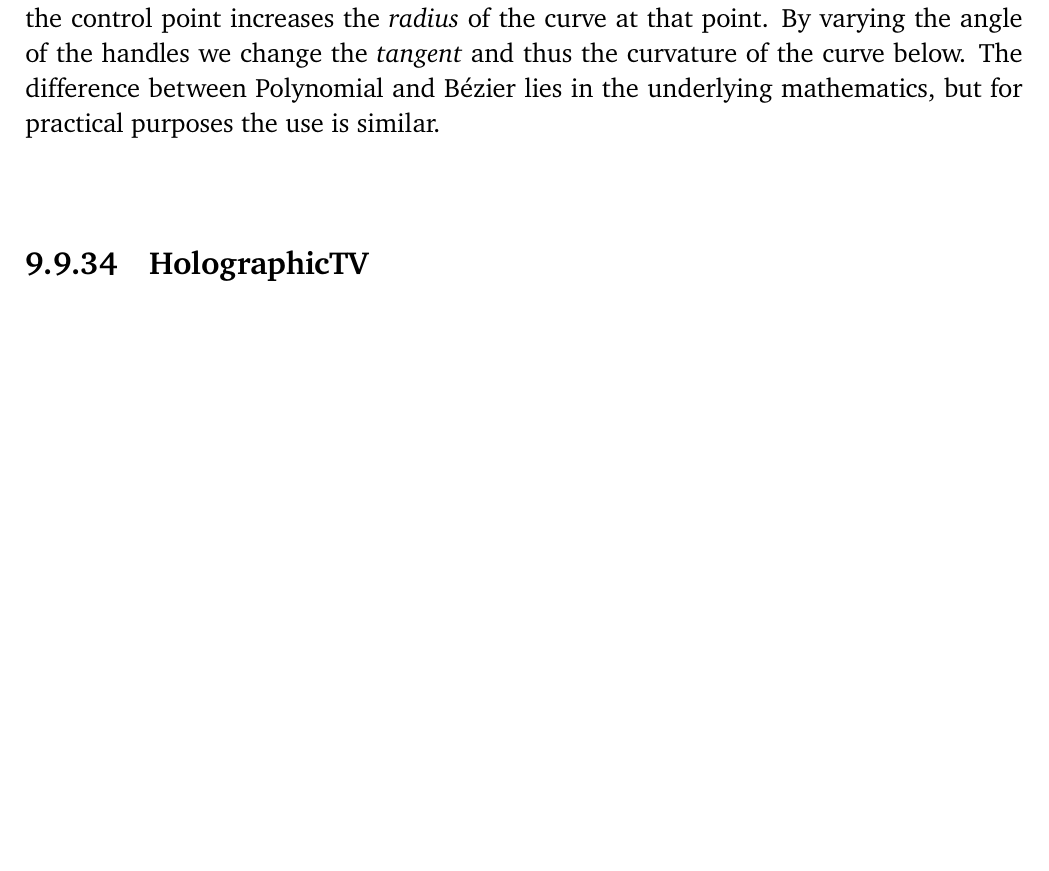
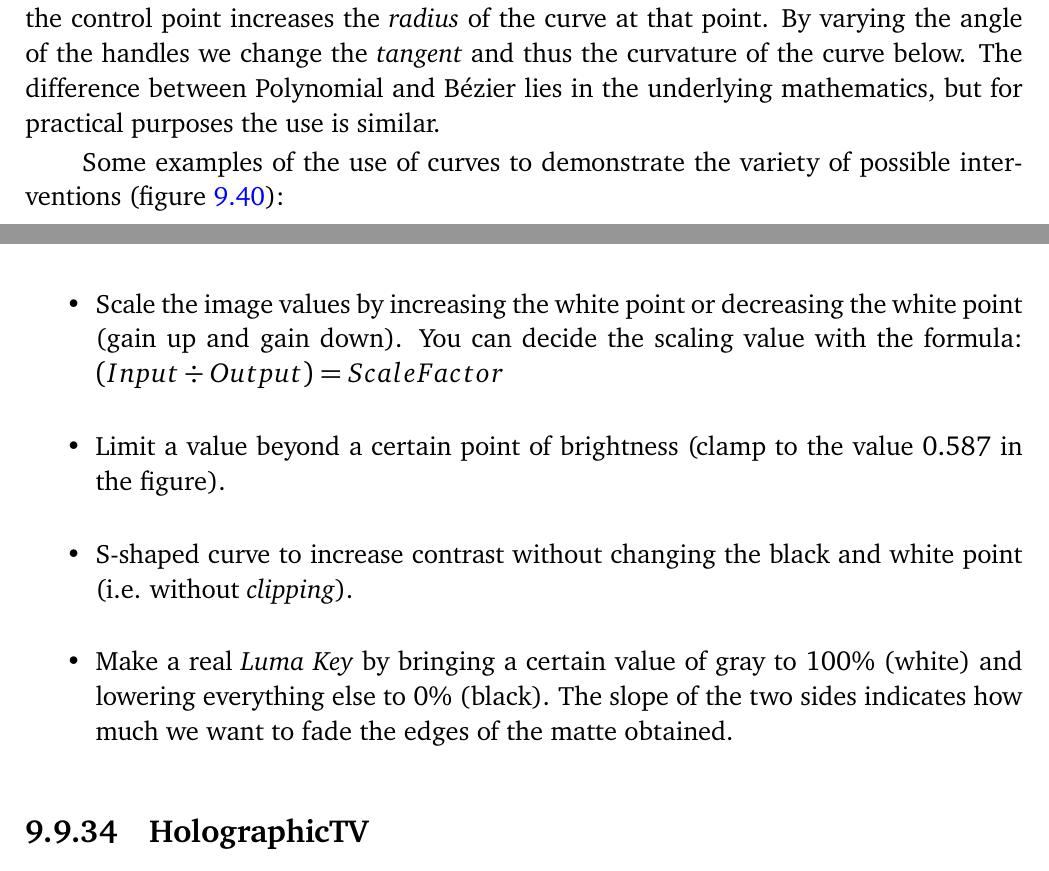
Before and after one commit to einhander/cin-manual-latex, a LaTeX thesis (CinelerraGG_Manual.tex, which reads parts/Plugins.tex): part of page 263 of 353 before the commit and two parts of pages 263 and 264 of 353 after it, the two joined at a grey line, cut so that both start at the same text, the shorter picture padded with empty space. Compiled offline with pdfLaTeX; a LaTeX package or settings file that is missing is left out.

Commit message:
minor adds to cha 9

```diff
--- a/parts/Plugins.tex
+++ b/parts/Plugins.tex
@@ -1473,3 +1481,11 @@ The \textit{Polynomial} and \textit{Bézier} types introduce \textit{control han
+Some examples of the use of curves to demonstrate the variety of possible interventions (figure~\ref{fig:ex-bezier}):
+
+\begin{itemize}
+    \item Scale the image values by increasing the white point or decreasing the white point (gain up and gain down). You can decide the scaling value with the formula: $(Input \div Output) = Scale Factor$
+    \item Limit a value beyond a certain point of brightness (clamp to the value $0.587$ in the figure).
+    \item S-shaped curve to increase contrast without changing the black and white point (i.e. without \textit{clipping}).
+    \item Make a real \textit{Luma Key} by bringing a certain value of gray to $100\%$ (white) and lowering everything else to $0\%$ (black). The slope of the two sides indicates how much we want to fade the edges of the matte obtained.
+\end{itemize}
 
 \subsection{HolographicTV}%
 \label{sub:holographictv}
```
Also changed, not shown: images/ex-bezier.png (added), parts/Plugins.tex (8 more changed lines), 1 other file.
